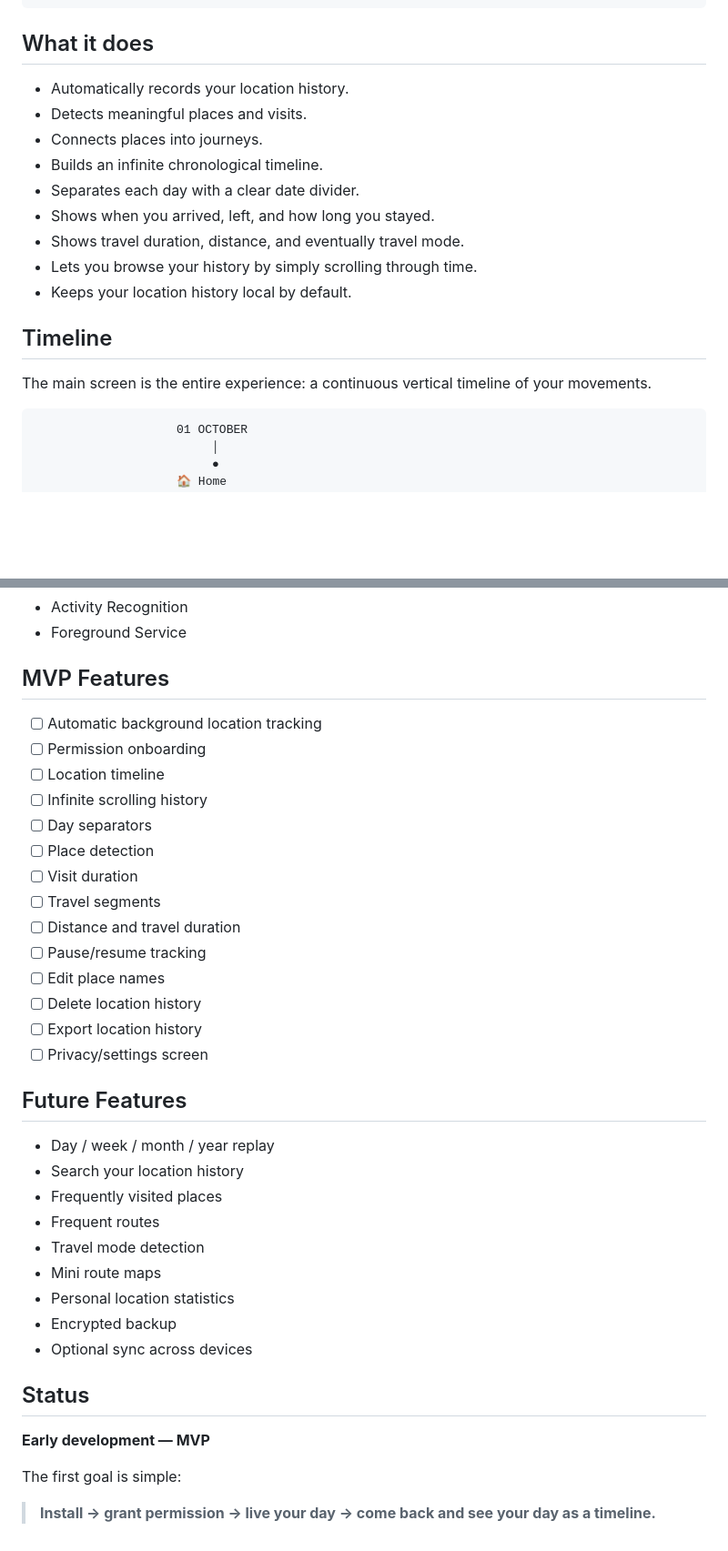
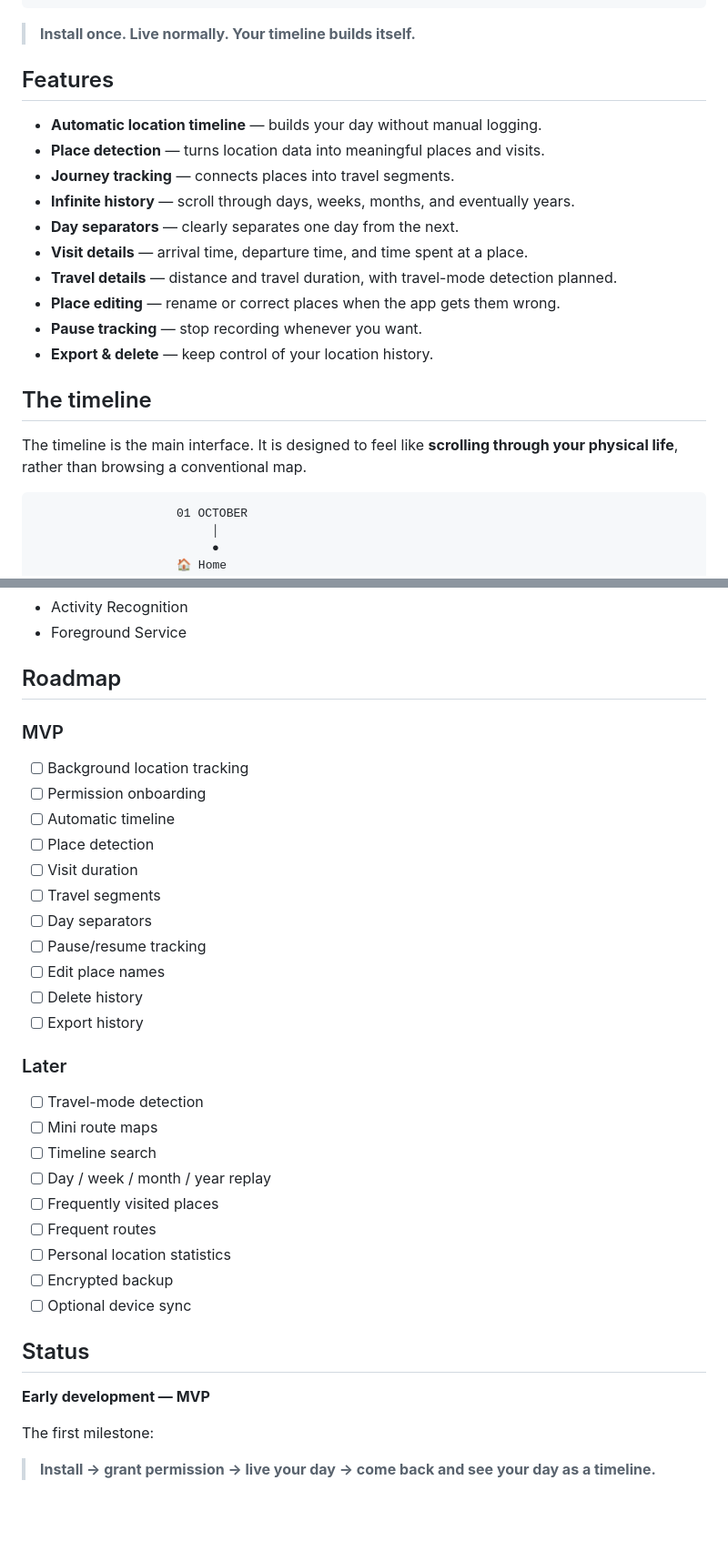
Before and after one commit to hustlewithvikram/location-dots, a Markdown page: README.md, 2 parts joined by grey strips. Shown at 91% size. Rendered like a GitHub page; blank space fills up the shorter version.

Commit message:
docs: refresh README with hero, badges, and product overview

````diff
--- a/README.md
+++ b/README.md
@@ -26,21 +41,24 @@ Install it once, grant the required permissions, and go about your day. Location
 🏠 Home
 ```
 
-## What it does
+> **Install once. Live normally. Your timeline builds itself.**
 
-- Automatically records your location history.
-- Detects meaningful places and visits.
-- Connects places into journeys.
-- Builds an infinite chronological timeline.
-- Separates each day with a clear date divider.
-- Shows when you arrived, left, and how long you stayed.
-- Shows travel duration, distance, and eventually travel mode.
-- Lets you browse your history by simply scrolling through time.
-- Keeps your location history local by default.
+## Features
 
-## Timeline
+- **Automatic location timeline** — builds your day without manual logging.
+- **Place detection** — turns location data into meaningful places and visits.
+- **Journey tracking** — connects places into travel segments.
+- **Infinite history** — scroll through days, weeks, months, and eventually years.
+- **Day separators** — clearly separates one day from the next.
+- **Visit details** — arrival time, departure time, and time spent at a place.
+- **Travel details** — distance and travel duration, with travel-mode detection planned.
+- **Place editing** — rename or correct places when the app gets them wrong.
+- **Pause tracking** — stop recording whenever you want.
+- **Export & delete** — keep control of your location history.
 
-The main screen is the entire experience: a continuous vertical timeline of your movements.
+## The timeline
+
+The timeline is the main interface. It is designed to feel like **scrolling through your physical life**, rather than browsing a conventional map.
 
 ```text
                     01 OCTOBER
@@ -116,39 +136,38 @@ Location data is highly sensitive. Location Dots is designed around privacy from
 - Activity Recognition
 - Foreground Service
 
-## MVP Features
+## Roadmap
 
-- [ ] Automatic background location tracking
+### MVP
+
+- [ ] Background location tracking
 - [ ] Permission onboarding
-- [ ] Location timeline
-- [ ] Infinite scrolling history
-- [ ] Day separators
+- [ ] Automatic timeline
 - [ ] Place detection
 - [ ] Visit duration
 - [ ] Travel segments
-- [ ] Distance and travel duration
+- [ ] Day separators
 - [ ] Pause/resume tracking
 - [ ] Edit place names
-- [ ] Delete location history
-- [ ] Export location history
-- [ ] Privacy/settings screen
+- [ ] Delete history
+- [ ] Export history
 
-## Future Features
+### Later
 
-- Day / week / month / year replay
-- Search your location history
-- Frequently visited places
-- Frequent routes
-- Travel mode detection
-- Mini route maps
-- Personal location statistics
-- Encrypted backup
-- Optional sync across devices
+- [ ] Travel-mode detection
+- [ ] Mini route maps
+- [ ] Timeline search
+- [ ] Day / week / month / year replay
+- [ ] Frequently visited places
+- [ ] Frequent routes
+- [ ] Personal location statistics
+- [ ] Encrypted backup
+- [ ] Optional device sync
 
 ## Status
 
 **Early development — MVP**
 
-The first goal is simple:
+The first milestone:
 
 > **Install → grant permission → live your day → come back and see your day as a timeline.**
````
Also changed, not shown: other parts of README.md (+33 -16 lines).
